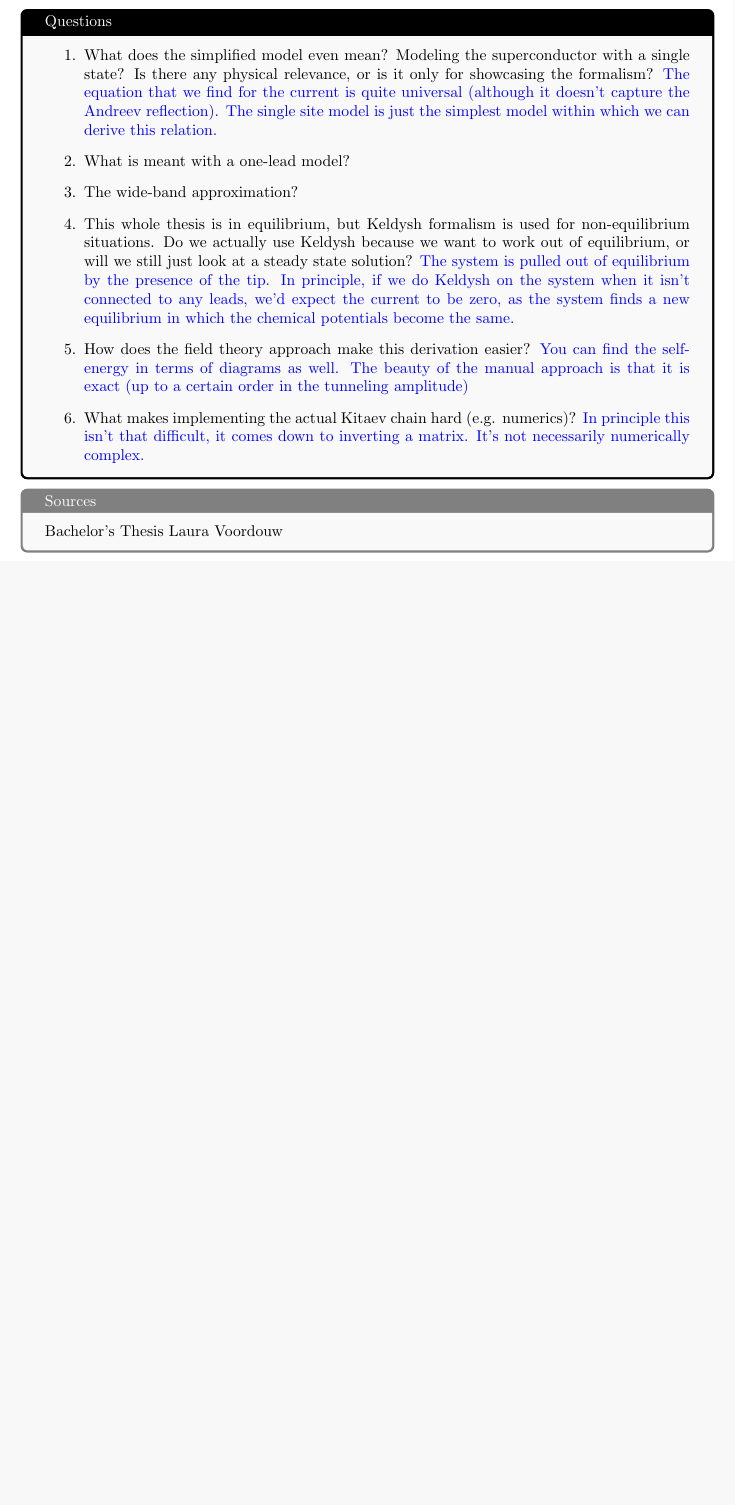
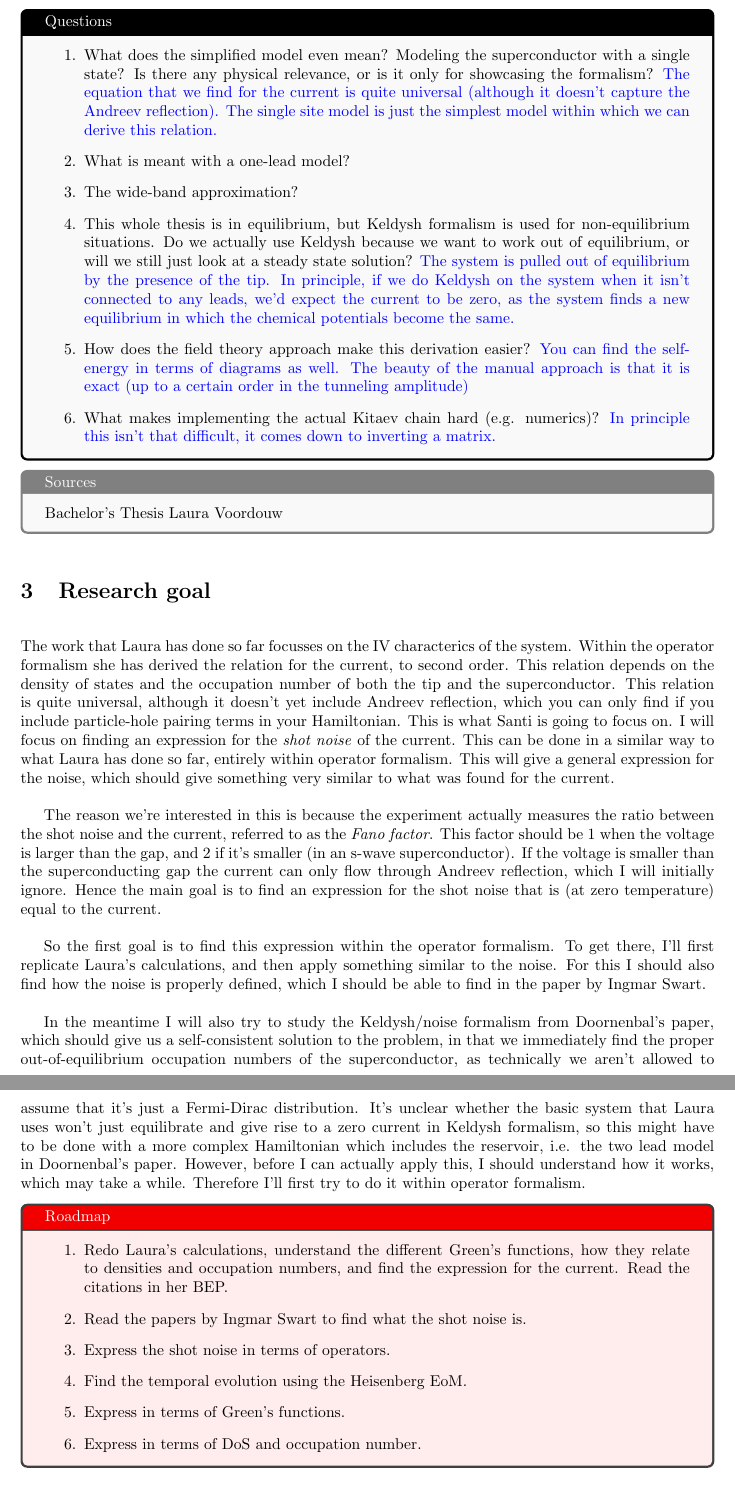
Before and after one commit to JobEnning/thesis-notes, a LaTeX document (main.tex, which reads sections/background.tex, sections/goal.tex): part of page 4 of 4 before the commit and two parts of pages 4 and 5 of 5 after it, the two joined at a grey line, cut so that both start at the same text, the shorter picture padded with empty space. Compiled offline with pdfLaTeX.

Commit message:
Added meeting notes and research goal

```diff
--- a/sections/background.tex
+++ b/sections/background.tex
@@ -84,14 +51,0 @@ The thesis then shows that the differential tunneling conductance $dI/dV$ is pro
-\begin{tcolorbox}[title = Questions, colback = gray!5, colframe = black]
-    \begin{enumerate}
-        \item What does the simplified model even mean? Modeling the superconductor with a single state? Is there any physical relevance, or is it only for showcasing the formalism? \textcolor{blue}{The equation that we find for the current is quite universal (although it doesn't capture the Andreev reflection). The single site model is just the simplest model within which we can derive this relation.}
-        \item What is meant with a one-lead model?
-        \item The wide-band approximation?
-        \item This whole thesis is in equilibrium, but Keldysh formalism is used for non-equilibrium situations. Do we actually use Keldysh because we want to work out of equilibrium, or will we still just look at a steady state solution? \textcolor{blue}{The system is pulled out of equilibrium by the presence of the tip. In principle, if we do Keldysh on the system when it isn't connected to any leads, we'd expect the current to be zero, as the system finds a new equilibrium in which the chemical potentials become the same.}
-        \item How does the field theory approach make this derivation easier? \textcolor{blue}{You can find the self-energy in terms of diagrams as well. The beauty of the manual approach is that it is exact (up to a certain order in the tunneling amplitude)}
-        \item What makes implementing the actual Kitaev chain hard (e.g. numerics)? \textcolor{blue}{In principle this isn't that difficult, it comes down to inverting a matrix. It's not necessarily numerically complex.}
-    \end{enumerate}
-\end{tcolorbox}
-
-\begin{tcolorbox}[title = Sources, colback = gray!5, colframe = gray]
-    Bachelor's Thesis Laura Voordouw
-\end{tcolorbox}
--- /dev/null
+++ b/sections/goal.tex
@@ -0,0 +1,19 @@
+\section{Research goal}
+The work that Laura has done so far focusses on the IV characterics of the system. Within the operator formalism she has derived the relation for the current, to second order. This relation depends on the density of states and the occupation number of both the tip and the superconductor. This relation is quite universal, although it doesn't yet include Andreev reflection, which you can only find if you include particle-hole pairing terms in your Hamiltonian. This is what Santi is going to focus on. I will focus on finding an expression for the \textit{shot noise} of the current. This can be done in a similar way to what Laura has done so far, entirely within operator formalism. This will give a general expression for the noise, which should give something very similar to what was found for the current.
+
+The reason we're interested in this is because the experiment actually measures the ratio between the shot noise and the current, referred to as the \textit{Fano factor}. This factor should be 1 when the voltage is larger than the gap, and 2 if it's smaller (in an s-wave superconductor). If the voltage is smaller than the superconducting gap the current can only flow through Andreev reflection, which I will initially ignore. Hence the main goal is to find an expression for the shot noise that is (at zero temperature) equal to the current.
+
+So the first goal is to find this expression within the operator formalism. To get there, I'll first replicate Laura's calculations, and then apply something similar to the noise. For this I should also find how the noise is properly defined, which I should be able to find in the paper by Ingmar Swart.
+
+In the meantime I will also try to study the Keldysh/noise formalism from Doornenbal's paper, which should give us a self-consistent solution to the problem, in that we immediately find the proper out-of-equilibrium occupation numbers of the superconductor, as technically we aren't allowed to assume that it's just a Fermi-Dirac distribution. It's unclear whether the basic system that Laura uses won't just equilibrate and give rise to a zero current in Keldysh formalism, so this might have to be done with a more complex Hamiltonian which includes the reservoir, i.e. the two lead model in Doornenbal's paper. However, before I can actually apply this, I should understand how it works, which may take a while. Therefore I'll first try to do it within operator formalism.
+
+\begin{tcolorbox}[title = Roadmap, colback = red!7!white, colbacktitle = red!95!black]
+    \begin{enumerate}
+        \item Redo Laura's calculations, understand the different Green's functions, how they relate to densities and occupation numbers, and find the expression for the current. Read the citations in her BEP.
+        \item Read the papers by Ingmar Swart to find what the shot noise is.
+        \item Express the shot noise in terms of operators.
+        \item Find the temporal evolution using the Heisenberg EoM.
+        \item Express in terms of Green's functions.
+        \item Express in terms of DoS and occupation number.
+    \end{enumerate}
+\end{tcolorbox}
```
Also changed, not shown: main.tex (+2 -0 lines), sections/lauranotes.tex (added, +45 -0 lines), sections/background.tex (34 more changed lines).
